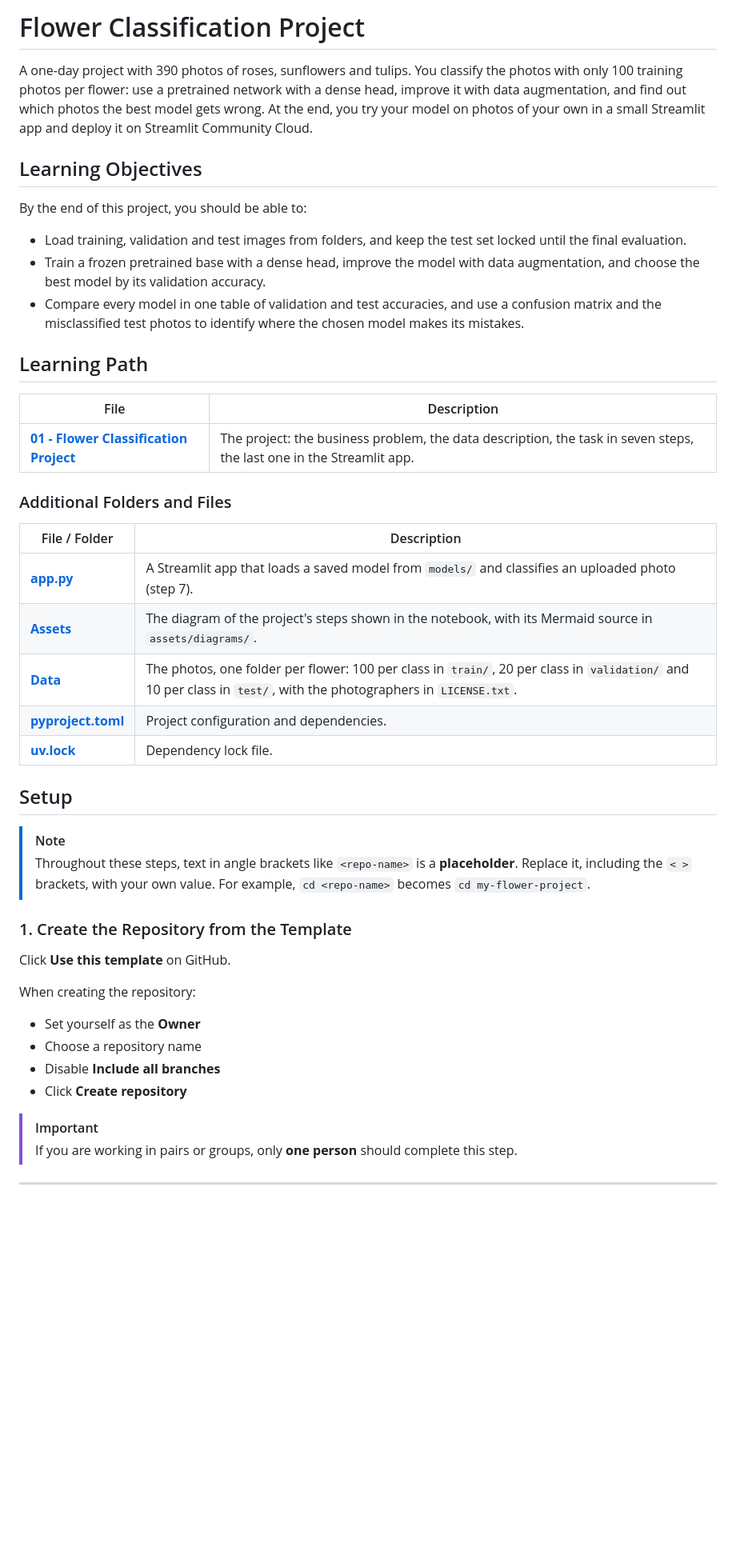
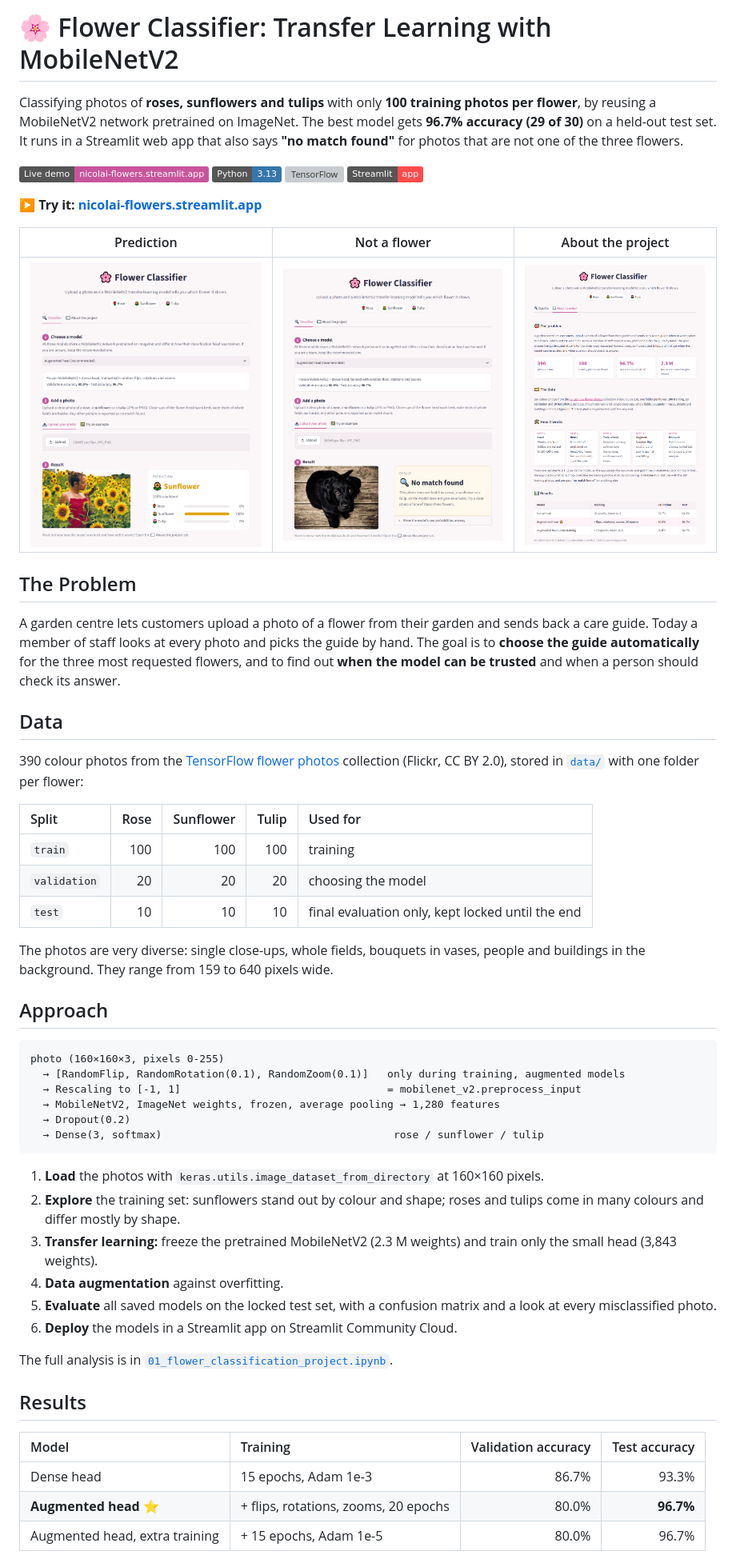
Before and after one commit to NicolaiTurcan/amle-project-flowers, a Markdown page: README.md, the part around one of its changes. Shown at 80% size. GitHub-like rendering; pictures changed too: assets/screenshots/about.png (added), assets/screenshots/no_match.png (added), assets/screenshots/prediction.png (added); badges without logos; blank space fills up the shorter version; grey boxes are pictures that could not be loaded.

````diff
--- a/README.md
+++ b/README.md
@@ -1,49 +1,59 @@
-# Flower Classification Project
+# 🌸 Flower Classifier: Transfer Learning with MobileNetV2
 
-A one-day project with 390 photos of roses, sunflowers and tulips. You classify the photos with only 100 training photos per flower: use a pretrained network with a dense head, improve it with data augmentation, and find out which photos the best model gets wrong. At the end, you try your model on photos of your own in a small Streamlit app and deploy it on Streamlit Community Cloud.
+Classifying photos of **roses, sunflowers and tulips** with only **100 training photos per flower**, by reusing a MobileNetV2 network pretrained on ImageNet. The best model gets **96.7% accuracy (29 of 30)** on a held-out test set. It runs in a Streamlit web app that also says **"no match found"** for photos that are not one of the three flowers.
 
-## Learning Objectives
+[![Live demo](https://img.shields.io/badge/Live%20demo-nicolai--flowers.streamlit.app-c8559c?logo=streamlit&logoColor=white)](https://nicolai-flowers.streamlit.app/)
+![Python](https://img.shields.io/badge/Python-3.13-3776AB?logo=python&logoColor=white)
+![TensorFlow](https://img.shields.io/badge/TensorFlow%20%2F%20Keras-3-FF6F00?logo=tensorflow&logoColor=white)
+![Streamlit](https://img.shields.io/badge/Streamlit-app-FF4B4B?logo=streamlit&logoColor=white)
 
-By the end of this project, you should be able to:
+**▶ Try it: [nicolai-flowers.streamlit.app](https://nicolai-flowers.streamlit.app/)**
 
-- Load training, validation and test images from folders, and keep the test set locked until the final evaluation.
-- Train a frozen pretrained base with a dense head, improve the model with data augmentation, and choose the best model by its validation accuracy.
-- Compare every model in one table of validation and test accuracies, and use a confusion matrix and the misclassified test photos to identify where the chosen model makes its mistakes.
+| Prediction | Not a flower | About the project |
+| :--: | :--: | :--: |
+| ![A sunflower photo classified as sunflower](assets/screenshots/prediction.png) | ![A photo of a dog answered with no match found](assets/screenshots/no_match.png) | ![The About the project tab](assets/screenshots/about.png) |
 
-## Learning Path
+## The Problem
 
-| File | Description |
-|---|---|
-| [**01 - Flower Classification Project**](01_flower_classification_project.ipynb) | The project: the business problem, the data description, the task in seven steps, the last one in the Streamlit app. |
+A garden centre lets customers upload a photo of a flower from their garden and sends back a care guide. Today a member of staff looks at every photo and picks the guide by hand. The goal is to **choose the guide automatically** for the three most requested flowers, and to find out **when the model can be trusted** and when a person should check its answer.
 
-### Additional Folders and Files
+## Data
 
-| File / Folder | Description |
-|---|---|
-| [**app.py**](app.py) | A Streamlit app that loads a saved model from `models/` and classifies an uploaded photo (step 7). |
-| [**Assets**](assets/) | The diagram of the project's steps shown in the notebook, with its Mermaid source in `assets/diagrams/`. |
-| [**Data**](data/) | The photos, one folder per flower: 100 per class in `train/`, 20 per class in `validation/` and 10 per class in `test/`, with the photographers in `LICENSE.txt`. |
-| [**pyproject.toml**](pyproject.toml) | Project configuration and dependencies. |
-| [**uv.lock**](uv.lock) | Dependency lock file. |
+390 colour photos from the [TensorFlow flower photos](https://www.tensorflow.org/datasets/catalog/tf_flowers) collection (Flickr, CC BY 2.0), stored in [`data/`](data/) with one folder per flower:
 
-## Setup
+| Split | Rose | Sunflower | Tulip | Used for |
+| :-- | --: | --: | --: | :-- |
+| `train` | 100 | 100 | 100 | training |
+| `validation` | 20 | 20 | 20 | choosing the model |
+| `test` | 10 | 10 | 10 | final evaluation only, kept locked until the end |
 
-> [!NOTE]
-> Throughout these steps, text in angle brackets like `<repo-name>` is a **placeholder**. Replace it, including the `< >` brackets, with your own value. For example, `cd <repo-name>` becomes `cd my-flower-project`.
+The photos are very diverse: single close-ups, whole fields, bouquets in vases, people and buildings in the background. They range from 159 to 640 pixels wide.
 
-### 1. Create the Repository from the Template
+## Approach
 
-Click **Use this template** on GitHub.
+```
+photo (160×160×3, pixels 0-255)
+  → [RandomFlip, RandomRotation(0.1), RandomZoom(0.1)]   only during training, augmented models
+  → Rescaling to [-1, 1]                                 = mobilenet_v2.preprocess_input
+  → MobileNetV2, ImageNet weights, frozen, average pooling → 1,280 features
+  → Dropout(0.2)
+  → Dense(3, softmax)                                     rose / sunflower / tulip
+```
 
-When creating the repository:
+1. **Load** the photos with `keras.utils.image_dataset_from_directory` at 160×160 pixels.
+2. **Explore** the training set: sunflowers stand out by colour and shape; roses and tulips come in many colours and differ mostly by shape.
+3. **Transfer learning:** freeze the pretrained MobileNetV2 (2.3 M weights) and train only the small head (3,843 weights).
+4. **Data augmentation** against overfitting.
+5. **Evaluate** all saved models on the locked test set, with a confusion matrix and a look at every misclassified photo.
+6. **Deploy** the models in a Streamlit app on Streamlit Community Cloud.
 
-- Set yourself as the **Owner**
-- Choose a repository name
-- Disable **Include all branches**
-- Click **Create repository**
+The full analysis is in [`01_flower_classification_project.ipynb`](01_flower_classification_project.ipynb).
 
-> [!IMPORTANT]
-> If you are working in pairs or groups, only **one person** should complete this step.
+## Results
 
----
+| Model | Training | Validation accuracy | Test accuracy |
+| :-- | :-- | --: | --: |
+| Dense head | 15 epochs, Adam 1e-3 | 86.7% | 93.3% |
+| **Augmented head** ⭐ | + flips, rotations, zooms, 20 epochs | 80.0% | **96.7%** |
+| Augmented head, extra training | + 15 epochs, Adam 1e-5 | 80.0% | 96.7% |
 
````
Also changed, not shown: other parts of README.md (+50 -91 lines), assets/examples/dog.jpg (added), 2 other files.
